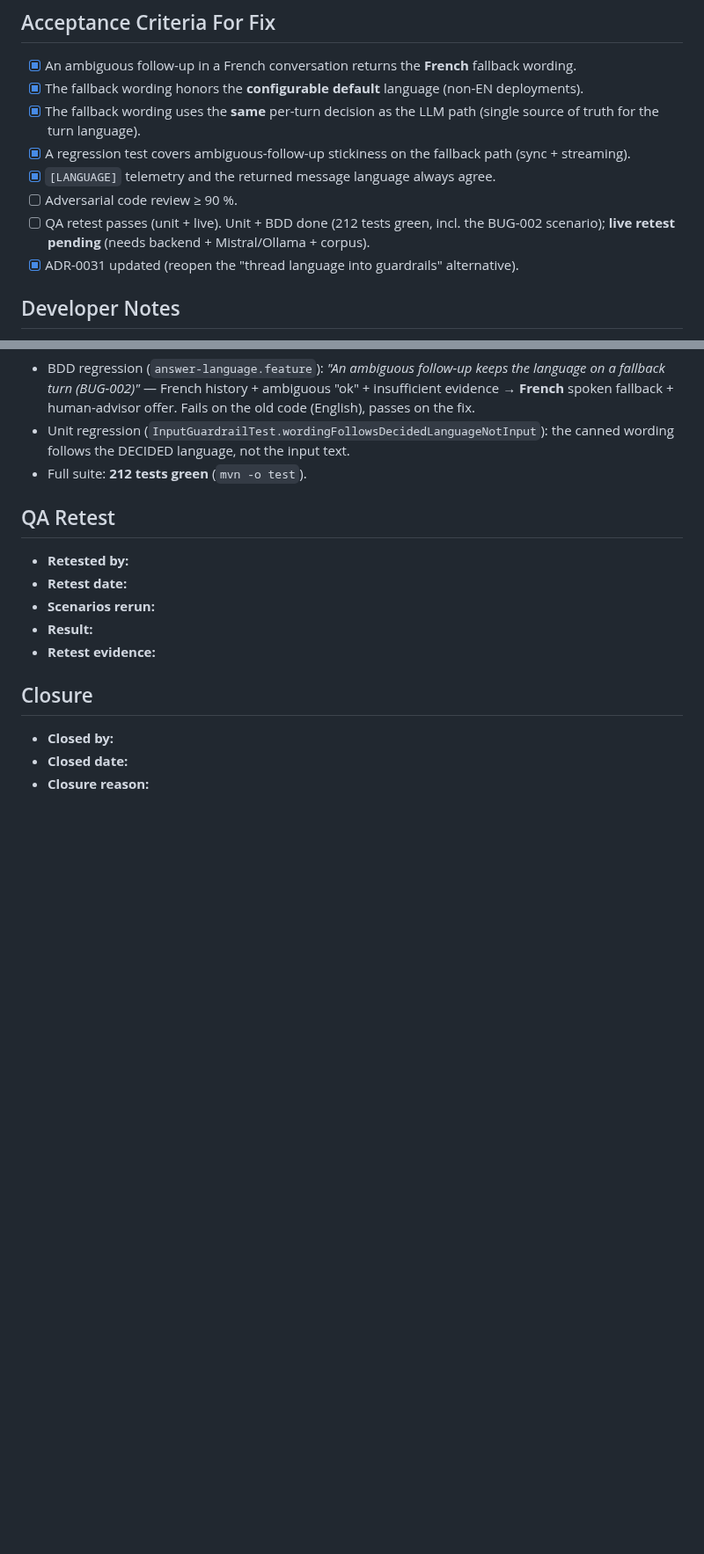
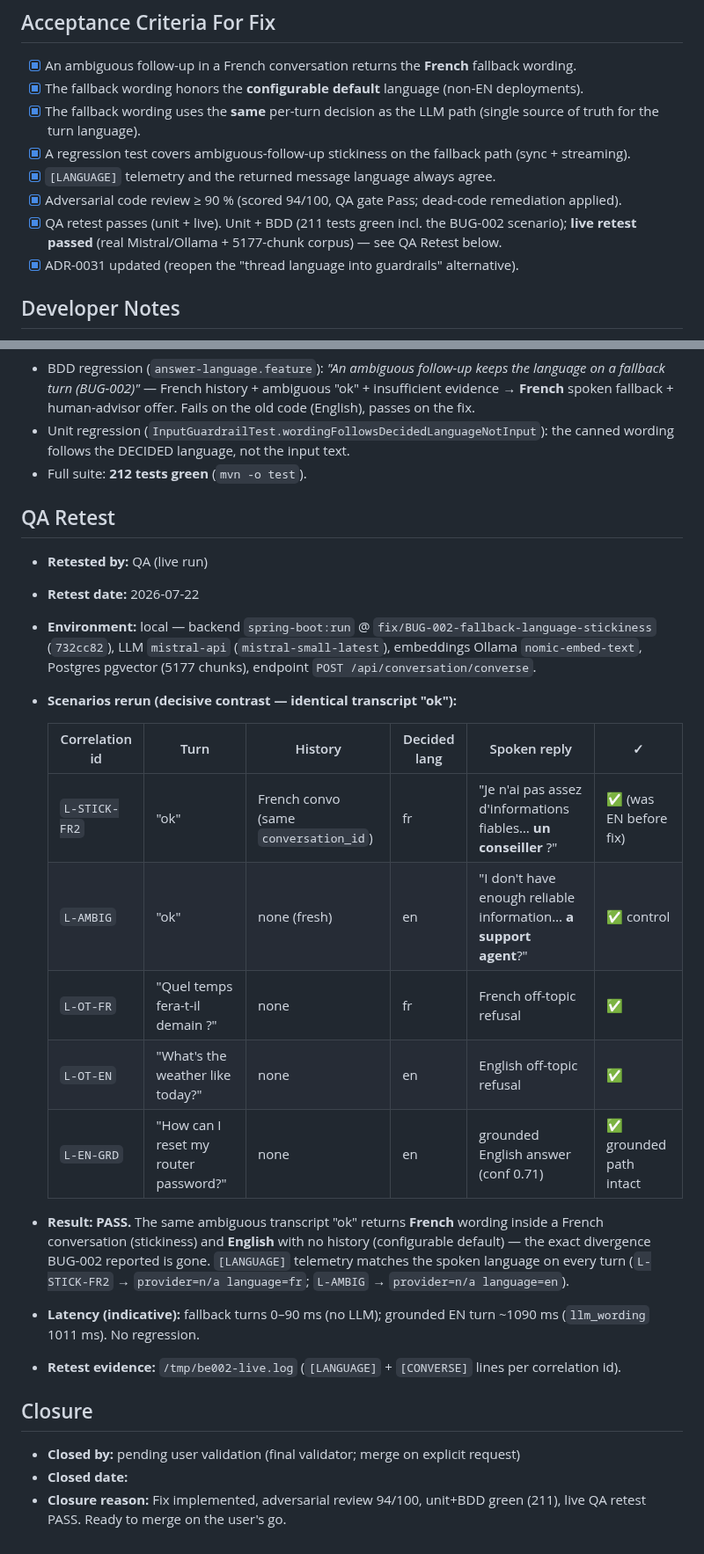
Before and after one commit to tgrimaud/V2V, a Markdown page: product-backlog/bugs/BUG-002-ambiguous-fallback-wording-ignores-language-stickiness.md, 2 parts joined by grey strips. Shown at 88% size. Rendered like a GitHub page; blank space fills up the shorter version.

```diff
--- a/product-backlog/bugs/BUG-002-ambiguous-fallback-wording-ignores-language-stickiness.md
+++ b/product-backlog/bugs/BUG-002-ambiguous-fallback-wording-ignores-language-stickiness.md
@@ -97,9 +97,9 @@ follow-ups, so the decision must be revisited.
 - [x] A regression test covers ambiguous-follow-up stickiness on the fallback path (sync +
       streaming).
 - [x] `[LANGUAGE]` telemetry and the returned message language always agree.
-- [ ] Adversarial code review ≥ 90 %.
-- [ ] QA retest passes (unit + live). Unit + BDD done (212 tests green, incl. the BUG-002
-      scenario); **live retest pending** (needs backend + Mistral/Ollama + corpus).
+- [x] Adversarial code review ≥ 90 % (scored 94/100, QA gate Pass; dead-code remediation applied).
+- [x] QA retest passes (unit + live). Unit + BDD (211 tests green incl. the BUG-002 scenario);
+      **live retest passed** (real Mistral/Ollama + 5177-chunk corpus) — see QA Retest below.
 - [x] ADR-0031 updated (reopen the "thread language into guardrails" alternative).
 
 ## Developer Notes
@@ -145,14 +145,32 @@ LLM answer, the telemetry, and every canned guardrail message.
 
 ## QA Retest
 
-- **Retested by:**
-- **Retest date:**
-- **Scenarios rerun:**
-- **Result:**
-- **Retest evidence:**
+- **Retested by:** QA (live run)
+- **Retest date:** 2026-07-22
+- **Environment:** local — backend `spring-boot:run` @ `fix/BUG-002-fallback-language-stickiness`
+  (`732cc82`), LLM `mistral-api` (`mistral-small-latest`), embeddings Ollama `nomic-embed-text`,
+  Postgres pgvector (5177 chunks), endpoint `POST /api/conversation/converse`.
+- **Scenarios rerun (decisive contrast — identical transcript "ok"):**
+
+  | Correlation id | Turn | History | Decided lang | Spoken reply | ✓ |
+  |---|---|---|---|---|---|
+  | `L-STICK-FR2` | "ok" | French convo (same `conversation_id`) | fr | "Je n'ai pas assez d'informations fiables… **un conseiller** ?" | ✅ (was EN before fix) |
+  | `L-AMBIG` | "ok" | none (fresh) | en | "I don't have enough reliable information… **a support agent**?" | ✅ control |
+  | `L-OT-FR` | "Quel temps fera-t-il demain ?" | none | fr | French off-topic refusal | ✅ |
+  | `L-OT-EN` | "What's the weather like today?" | none | en | English off-topic refusal | ✅ |
+  | `L-EN-GRD` | "How can I reset my router password?" | none | en | grounded English answer (conf 0.71) | ✅ grounded path intact |
+
+- **Result:** **PASS.** The same ambiguous transcript "ok" returns **French** wording inside a
+  French conversation (stickiness) and **English** with no history (configurable default) — the
+  exact divergence BUG-002 reported is gone. `[LANGUAGE]` telemetry matches the spoken language on
+  every turn (`L-STICK-FR2` → `provider=n/a language=fr`; `L-AMBIG` → `provider=n/a language=en`).
+- **Latency (indicative):** fallback turns 0–90 ms (no LLM); grounded EN turn ~1090 ms
+  (`llm_wording` 1011 ms). No regression.
+- **Retest evidence:** `/tmp/be002-live.log` (`[LANGUAGE]` + `[CONVERSE]` lines per correlation id).
 
 ## Closure
 
-- **Closed by:**
+- **Closed by:** pending user validation (final validator; merge on explicit request)
 - **Closed date:**
-- **Closure reason:**
+- **Closure reason:** Fix implemented, adversarial review 94/100, unit+BDD green (211), live QA
+  retest PASS. Ready to merge on the user's go.
```
Also changed, not shown: other parts of product-backlog/bugs/BUG-002-ambiguous-fallback-wording-ignores-language-stickiness.md (+1 -1 lines), docs/qa/task-be-015-answer-language-qa-report.md (+29 -9 lines).
